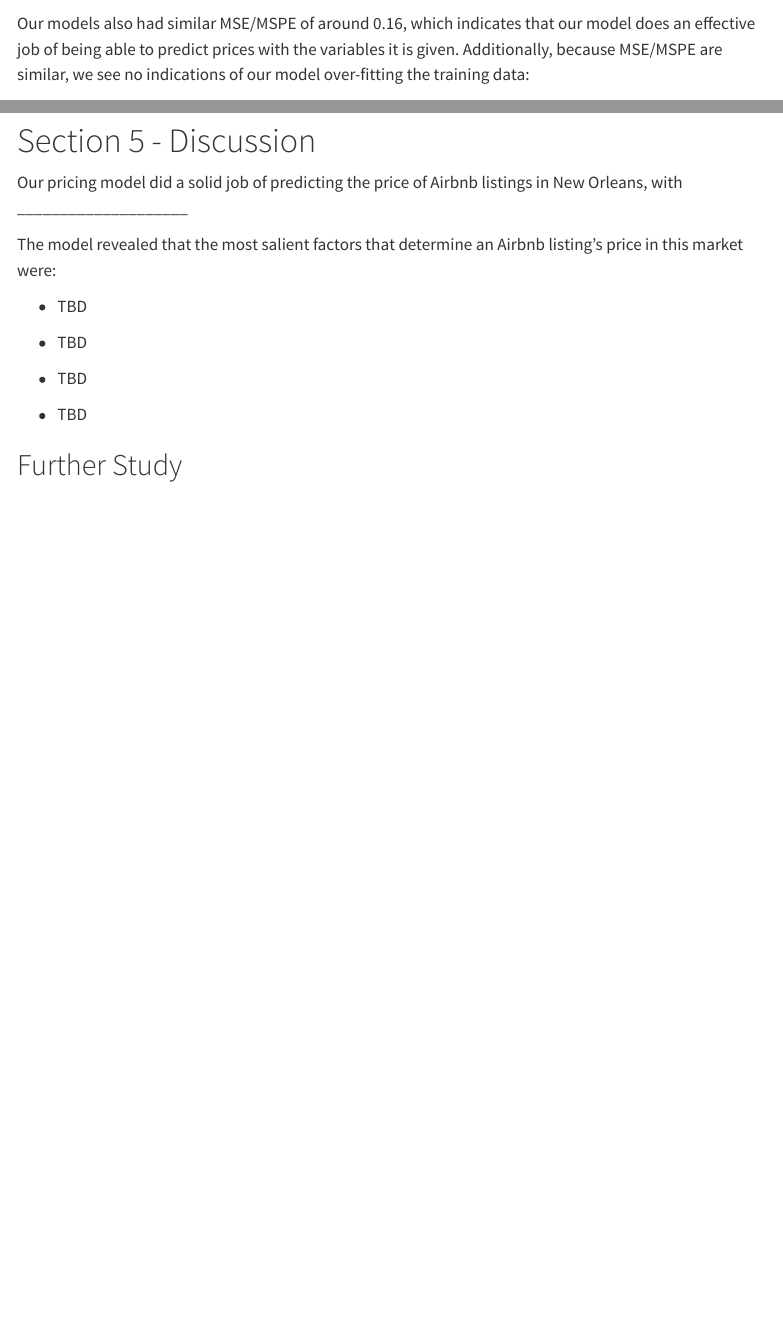
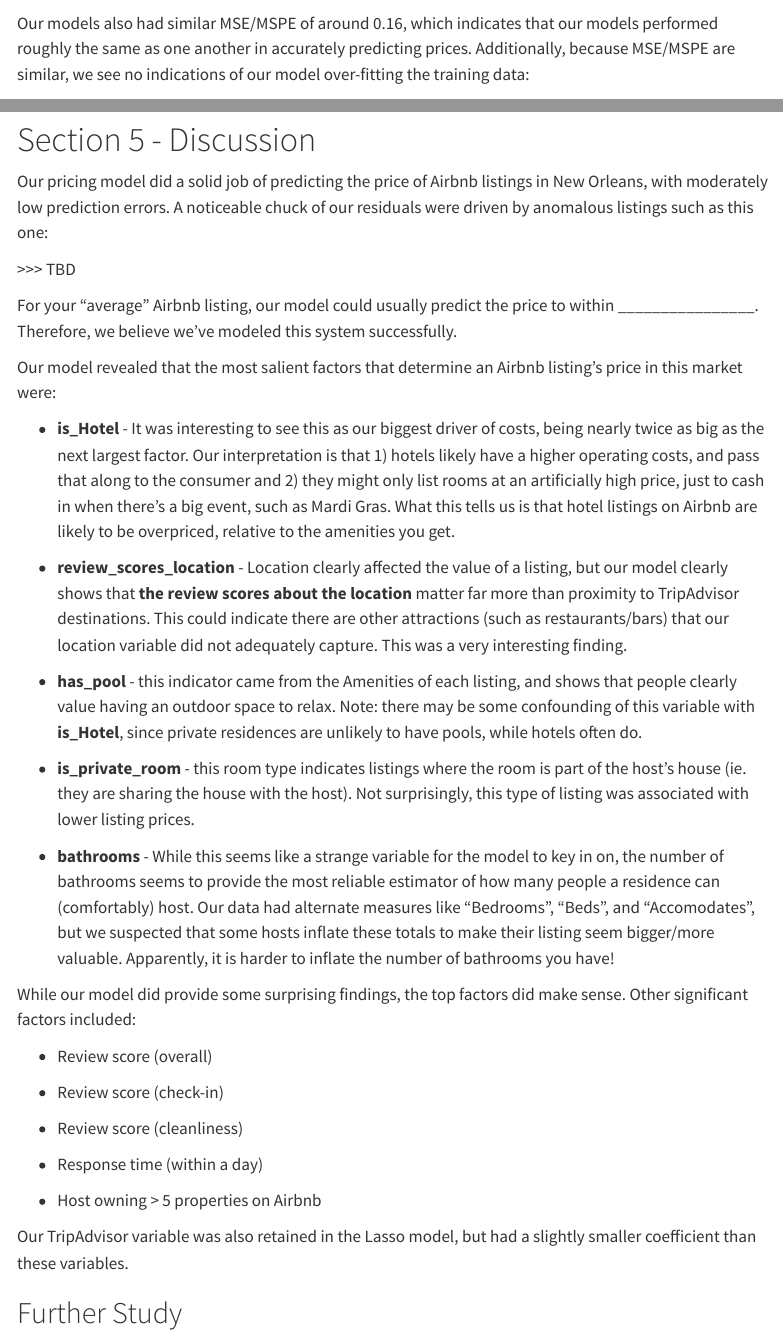
Before and after one commit to ja-mcm/STAT6031, a Quarto document (report/STAT 6031 Final Project.qmd): the page in a window 1100 px wide, from 6640 px down before the commit and from 6620 px down after it, so that both start at the same text, and a second part further down, joined at a grey line. Rendered offline with R 4.5, knitr and Pandoc in place of Quarto, with nearby package versions; folded parts are opened; some code elsewhere in the file could not run offline; menus at the side of the page are left out.

Commit message:
More cleanup of flow of report:

````diff
--- a/report/STAT 6031 Final Project.qmd
+++ b/report/STAT 6031 Final Project.qmd
@@ -721,7 +721,7 @@ abline(h = 0, col = "red", lty = 2)
 ```
 :::
 
-Our models also had similar MSE/MSPE of around 0.16, which indicates that our model does an effective job of being able to predict prices with the variables it is given. Additionally, because MSE/MSPE are similar, we see no indications of our model over-fitting the training data:
+Our models also had similar MSE/MSPE of around 0.16, which indicates that our models performed roughly the same as one another in accurately predicting prices. Additionally, because MSE/MSPE are similar, we see no indications of our model over-fitting the training data:
 
 ```{r}
 
@@ -833,17 +833,37 @@ summary(step_model)
 
 # Section 5 - Discussion
 
-Our pricing model did a solid job of predicting the price of Airbnb listings in New Orleans, with \_\_\_\_\_\_\_\_\_\_\_\_\_\_\_\_\_\_\_\_
+Our pricing model did a solid job of predicting the price of Airbnb listings in New Orleans, with moderately low prediction errors. A noticeable chuck of our residuals were driven by anomalous listings such as this one:
 
-The model revealed that the most salient factors that determine an Airbnb listing's price in this market were:
+\>\>\> TBD
 
--   TBD
+For your "average" Airbnb listing, our model could usually predict the price to within \_\_\_\_\_\_\_\_\_\_\_\_\_\_\_\_. Therefore, we believe we've modeled this system successfully.
 
--   TBD
+Our model revealed that the most salient factors that determine an Airbnb listing's price in this market were:
 
--   TBD
+-   **is_Hotel** - It was interesting to see this as our biggest driver of costs, being nearly twice as big as the next largest factor. Our interpretation is that 1) hotels likely have a higher operating costs, and pass that along to the consumer and 2) they might only list rooms at an artificially high price, just to cash in when there's a big event, such as Mardi Gras. What this tells us is that hotel listings on Airbnb are likely to be overpriced, relative to the amenities you get.
 
--   TBD
+-   **review_scores_location** - Location clearly affected the value of a listing, but our model clearly shows that **the review scores about the location** matter far more than proximity to TripAdvisor destinations. This could indicate there are other attractions (such as restaurants/bars) that our location variable did not adequately capture. This was a very interesting finding.
+
+-   **has_pool** - this indicator came from the Amenities of each listing, and shows that people clearly value having an outdoor space to relax. Note: there may be some confounding of this variable with **is_Hotel**, since private residences are unlikely to have pools, while hotels often do.
+
+-   **is_private_room** - this room type indicates listings where the room is part of the host's house (ie. they are sharing the house with the host). Not surprisingly, this type of listing was associated with lower listing prices.
+
+-   **bathrooms** - While this seems like a strange variable for the model to key in on, the number of bathrooms seems to provide the most reliable estimator of how many people a residence can (comfortably) host. Our data had alternate measures like "Bedrooms", "Beds", and "Accomodates", but we suspected that some hosts inflate these totals to make their listing seem bigger/more valuable. Apparently, it is harder to inflate the number of bathrooms you have!
+
+While our model did provide some surprising findings, the top factors did make sense. Other significant factors included:
+
+-   Review score (overall)
+
+-   Review score (check-in)
+
+-   Review score (cleanliness)
+
+-   Response time (within a day)
+
+-   Host owning \> 5 properties on Airbnb
+
+Our TripAdvisor variable was also retained in the Lasso model, but had a slightly smaller coefficient than these variables.
 
 ## Further Study
 
````
Also changed, not shown: report/STAT 6031 Final Project.qmd (8 more changed lines).
